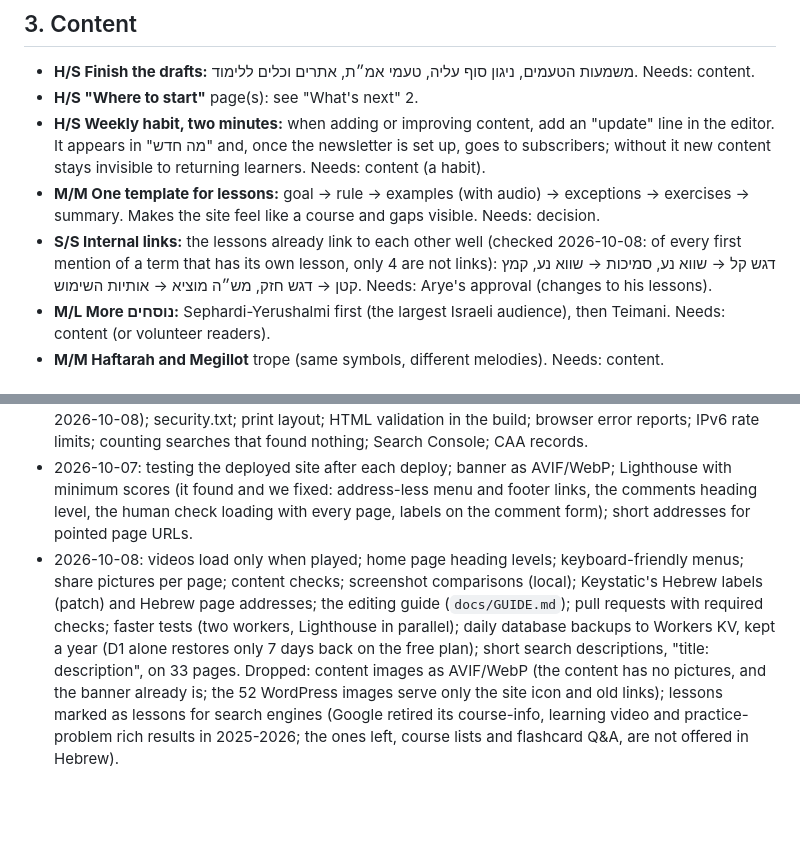
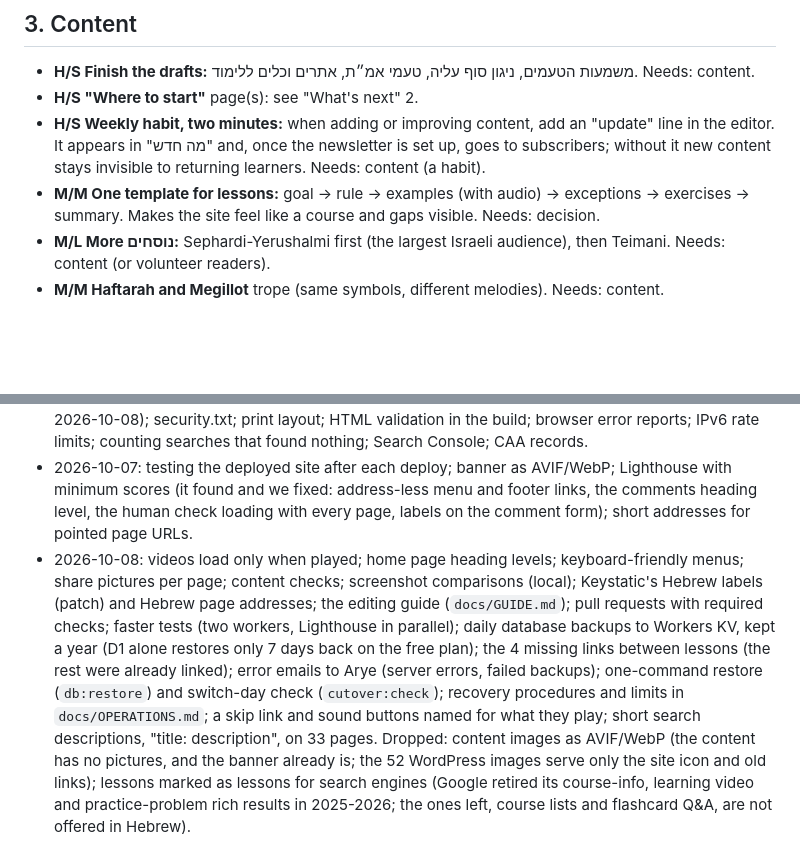
Before and after one commit to aryes/mikraot, a Markdown page: docs/RECOMMENDATIONS.md, 2 parts joined by grey strips. Rendered like a GitHub page; blank space fills up the shorter version.

Commit message:
Recommendations: internal links done; today's finished work logged
The internal-links item is done (4 links added, PR 42) and moves to the
Done log, together with today's other finished work that wasn't logged
yet: error emails, db:restore, cutover:check, docs/OPERATIONS.md, the
skip link and named sound buttons.

Co-Authored-By: Claude Opus 5.5 <noreply@anthropic.com>

```diff
--- a/docs/RECOMMENDATIONS.md
+++ b/docs/RECOMMENDATIONS.md
@@ -150,10 +150,6 @@ Lighthouse 98–100), prints well, keyboard-friendly menus. Still looks like a t
   new content stays invisible to returning learners. Needs: content (a habit).
 - **M/M One template for lessons:** goal → rule → examples (with audio) → exceptions → exercises →
   summary. Makes the site feel like a course and gaps visible. Needs: decision.
-- **S/S Internal links:** the lessons already link to each other well (checked 2026-10-08: of
-  every first mention of a term that has its own lesson, only 4 are not links): דגש קל →
-  שווא נע, סמיכות → שווא נע, קמץ קטן → דגש חזק, מש״ה מוציא → אותיות השימוש. Needs: Arye's
-  approval (changes to his lessons).
 - **M/L More נוסחים:** Sephardi-Yerushalmi first (the largest Israeli audience), then Teimani.
   Needs: content (or volunteer readers).
 - **M/M Haftarah and Megillot** trope (same symbols, different melodies). Needs: content.
@@ -276,13 +272,16 @@ Privacy-first, without cookies, so no consent banner:
   minimum scores (it found and we fixed: address-less menu and footer links, the comments heading
   level, the human check loading with every page, labels on the comment form); short addresses for
   pointed page URLs.
-- 2026-10-08: videos load only when played; home page heading levels; keyboard-friendly menus;
-  share pictures per page; content checks; screenshot comparisons (local); Keystatic's Hebrew labels
+- 2026-10-08: videos load only when played; home page heading levels; keyboard-friendly menus; share
+  pictures per page; content checks; screenshot comparisons (local); Keystatic's Hebrew labels
   (patch) and Hebrew page addresses; the editing guide (`docs/GUIDE.md`); pull requests with
   required checks; faster tests (two workers, Lighthouse in parallel); daily database backups to
-  Workers KV, kept a year (D1 alone restores only 7 days back on the free plan); short search
-  descriptions, "title: description", on 33 pages. Dropped: content images as AVIF/WebP (the content has no
-  pictures, and the banner already is; the 52 WordPress images serve only the site icon and old
-  links); lessons marked as lessons for search engines (Google retired its course-info, learning
-  video and practice-problem rich results in 2025-2026; the ones left, course lists and flashcard
-  Q&A, are not offered in Hebrew).
+  Workers KV, kept a year (D1 alone restores only 7 days back on the free plan); the 4 missing links
+  between lessons (the rest were already linked); error emails to Arye (server errors, failed
+  backups); one-command restore (`db:restore`) and switch-day check (`cutover:check`); recovery
+  procedures and limits in `docs/OPERATIONS.md`; a skip link and sound buttons named for what they
+  play; short search descriptions, "title: description", on 33 pages. Dropped: content images as
+  AVIF/WebP (the content has no pictures, and the banner already is; the 52 WordPress images serve
+  only the site icon and old links); lessons marked as lessons for search engines (Google retired
+  its course-info, learning video and practice-problem rich results in 2025-2026; the ones left,
+  course lists and flashcard Q&A, are not offered in Hebrew).
```
